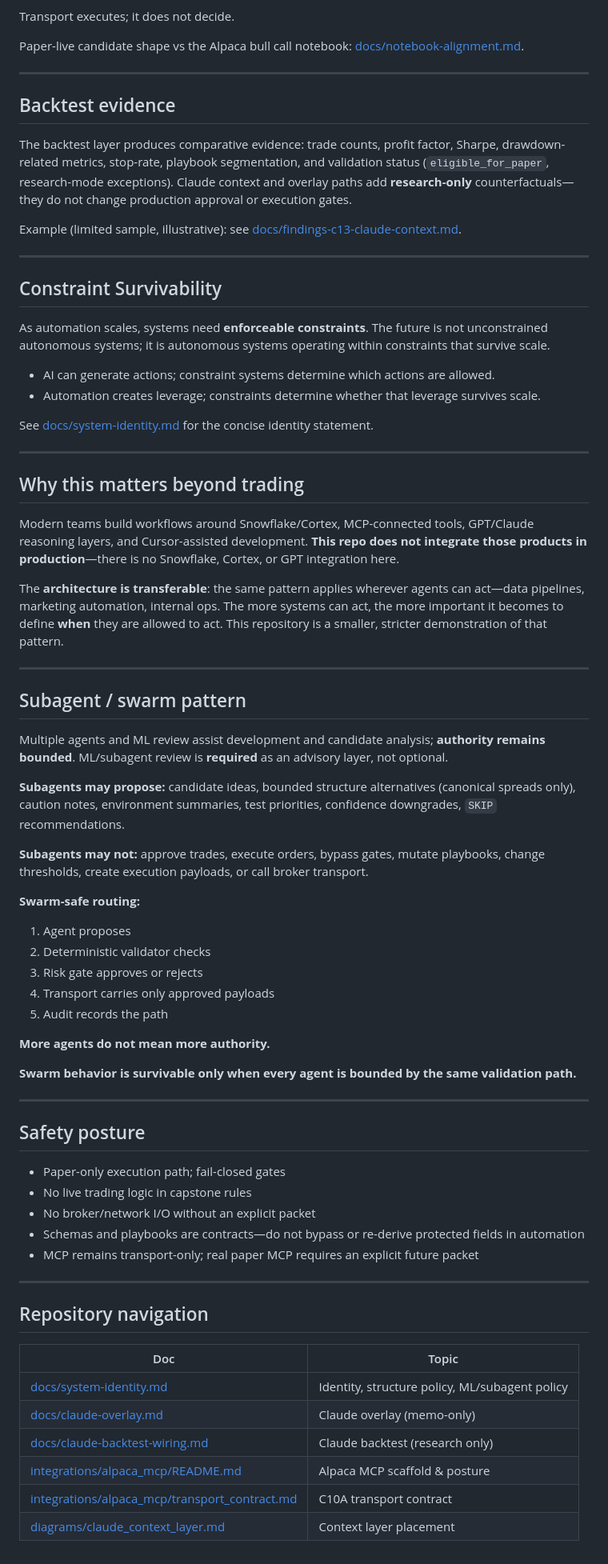
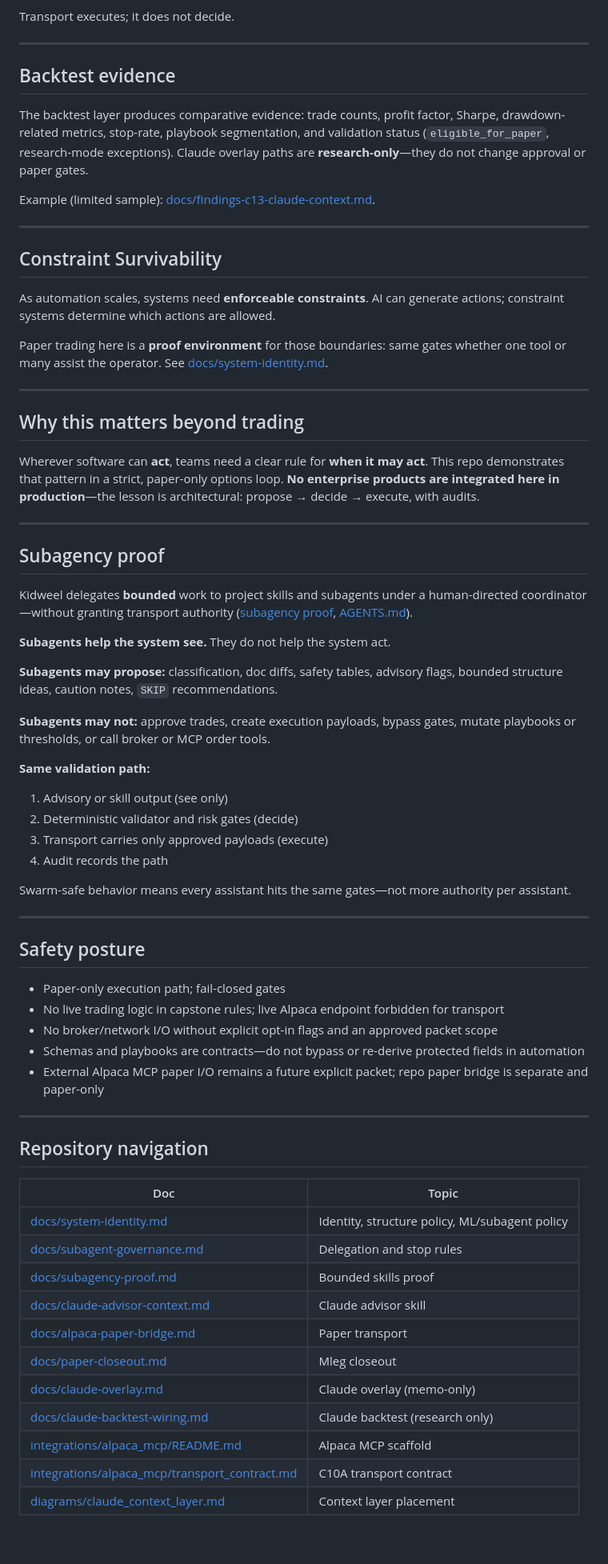
Before and after one commit to VadeOneBX/kidweel-capstone, a Markdown page: README.md, the part around one of its changes. Shown at 80% size. Rendered like a GitHub page.

Commit message:
docs: rewrite readme around operating proof
Lead with operator framing and a traceable paper loop; split repo paper bridge from MCP scaffold in status.

```diff
--- a/README.md
+++ b/README.md
@@ -94,66 +124,58 @@ Claude proposes; the system decides.
 
 Transport executes; it does not decide.
-
-Paper-live candidate shape vs the Alpaca bull call notebook: [docs/notebook-alignment.md](./docs/notebook-alignment.md).
 
 ---
 
 ## Backtest evidence
 
-The backtest layer produces comparative evidence: trade counts, profit factor, Sharpe, drawdown-related metrics, stop-rate, playbook segmentation, and validation status (`eligible_for_paper`, research-mode exceptions). Claude context and overlay paths add **research-only** counterfactuals—they do not change production approval or execution gates.
+The backtest layer produces comparative evidence: trade counts, profit factor, Sharpe, drawdown-related metrics, stop-rate, playbook segmentation, and validation status (`eligible_for_paper`, research-mode exceptions). Claude overlay paths are **research-only**—they do not change approval or paper gates.
 
-Example (limited sample, illustrative): see [docs/findings-c13-claude-context.md](./docs/findings-c13-claude-context.md).
+Example (limited sample): [docs/findings-c13-claude-context.md](./docs/findings-c13-claude-context.md).
 
 ---
 
 ## Constraint Survivability
 
-As automation scales, systems need **enforceable constraints**. The future is not unconstrained autonomous systems; it is autonomous systems operating within constraints that survive scale.
+As automation scales, systems need **enforceable constraints**. AI can generate actions; constraint systems determine which actions are allowed.
 
-- AI can generate actions; constraint systems determine which actions are allowed.
-- Automation creates leverage; constraints determine whether that leverage survives scale.
-
-See [docs/system-identity.md](./docs/system-identity.md) for the concise identity statement.
+Paper trading here is a **proof environment** for those boundaries: same gates whether one tool or many assist the operator. See [docs/system-identity.md](./docs/system-identity.md).
 
 ---
 
 ## Why this matters beyond trading
 
-Modern teams build workflows around Snowflake/Cortex, MCP-connected tools, GPT/Claude reasoning layers, and Cursor-assisted development. **This repo does not integrate those products in production**—there is no Snowflake, Cortex, or GPT integration here.
-
-The **architecture is transferable**: the same pattern applies wherever agents can act—data pipelines, marketing automation, internal ops. The more systems can act, the more important it becomes to define **when** they are allowed to act. This repository is a smaller, stricter demonstration of that pattern.
+Wherever software can **act**, teams need a clear rule for **when it may act**. This repo demonstrates that pattern in a strict, paper-only options loop. **No enterprise products are integrated here in production**—the lesson is architectural: propose → decide → execute, with audits.
 
 ---
 
-## Subagent / swarm pattern
+## Subagency proof
 
-Multiple agents and ML review assist development and candidate analysis; **authority remains bounded**. ML/subagent review is **required** as an advisory layer, not optional.
+Kidweel delegates **bounded** work to project skills and subagents under a human-directed coordinator—without granting transport authority ([subagency proof](./docs/subagency-proof.md), [AGENTS.md](./AGENTS.md)).
 
-**Subagents may propose:** candidate ideas, bounded structure alternatives (canonical spreads only), caution notes, environment summaries, test priorities, confidence downgrades, `SKIP` recommendations.
+**Subagents help the system see.** They do not help the system act.
 
-**Subagents may not:** approve trades, execute orders, bypass gates, mutate playbooks, change thresholds, create execution payloads, or call broker transport.
+**Subagents may propose:** classification, doc diffs, safety tables, advisory flags, bounded structure ideas, caution notes, `SKIP` recommendations.
 
-**Swarm-safe routing:**
+**Subagents may not:** approve trades, create execution payloads, bypass gates, mutate playbooks or thresholds, or call broker or MCP order tools.
 
-1. Agent proposes
-2. Deterministic validator checks
-3. Risk gate approves or rejects
-4. Transport carries only approved payloads
-5. Audit records the path
+**Same validation path:**
 
-**More agents do not mean more authority.**
+1. Advisory or skill output (see only)
+2. Deterministic validator and risk gates (decide)
+3. Transport carries only approved payloads (execute)
+4. Audit records the path
 
-**Swarm behavior is survivable only when every agent is bounded by the same validation path.**
+Swarm-safe behavior means every assistant hits the same gates—not more authority per assistant.
 
 ---
 
 ## Safety posture
 
 - Paper-only execution path; fail-closed gates
-- No live trading logic in capstone rules
-- No broker/network I/O without an explicit packet
+- No live trading logic in capstone rules; live Alpaca endpoint forbidden for transport
+- No broker/network I/O without explicit opt-in flags and an approved packet scope
 - Schemas and playbooks are contracts—do not bypass or re-derive protected fields in automation
-- MCP remains transport-only; real paper MCP requires an explicit future packet
+- External Alpaca MCP paper I/O remains a future explicit packet; repo paper bridge is separate and paper-only
 
 ---
 
@@ -162,8 +184,13 @@ Multiple agents and ML review assist development and candidate analysis; **autho
 | Doc | Topic |
 |-----|--------|
 | [docs/system-identity.md](./docs/system-identity.md) | Identity, structure policy, ML/subagent policy |
+| [docs/subagent-governance.md](./docs/subagent-governance.md) | Delegation and stop rules |
+| [docs/subagency-proof.md](./docs/subagency-proof.md) | Bounded skills proof |
+| [docs/claude-advisor-context.md](./docs/claude-advisor-context.md) | Claude advisor skill |
+| [docs/alpaca-paper-bridge.md](./docs/alpaca-paper-bridge.md) | Paper transport |
+| [docs/paper-closeout.md](./docs/paper-closeout.md) | Mleg closeout |
 | [docs/claude-overlay.md](./docs/claude-overlay.md) | Claude overlay (memo-only) |
 | [docs/claude-backtest-wiring.md](./docs/claude-backtest-wiring.md) | Claude backtest (research only) |
-| [integrations/alpaca_mcp/README.md](./integrations/alpaca_mcp/README.md) | Alpaca MCP scaffold & posture |
+| [integrations/alpaca_mcp/README.md](./integrations/alpaca_mcp/README.md) | Alpaca MCP scaffold |
 | [integrations/alpaca_mcp/transport_contract.md](./integrations/alpaca_mcp/transport_contract.md) | C10A transport contract |
 | [diagrams/claude_context_layer.md](./diagrams/claude_context_layer.md) | Context layer placement |
```
Also changed, not shown: other parts of README.md (+64 -34 lines).
